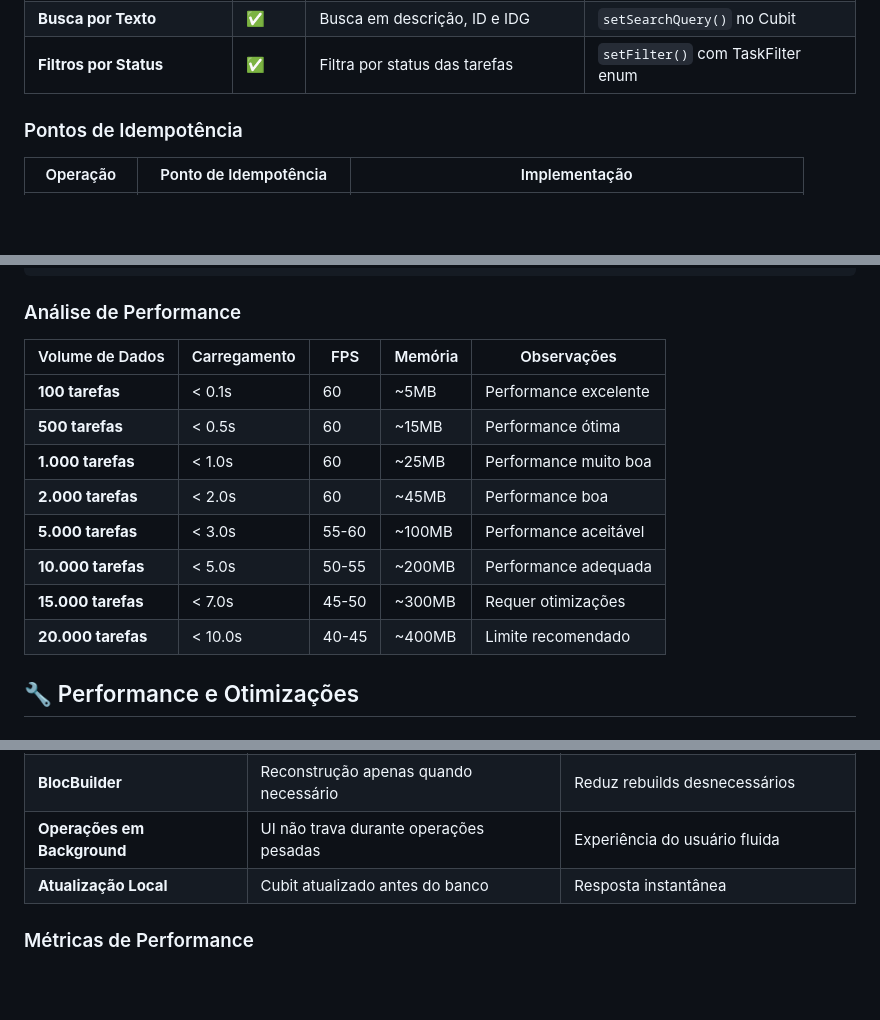
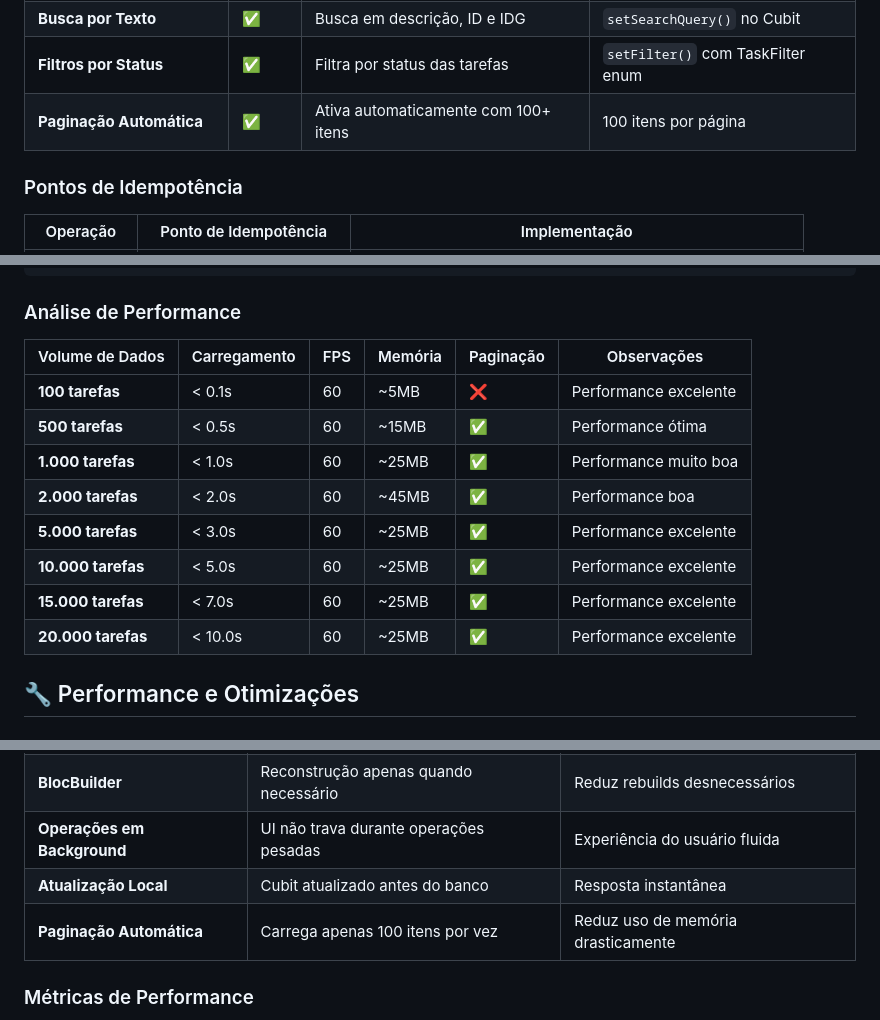
Before and after one commit to gladson/estudo-idempotencia-couchbase-lite, a Markdown page: README.md, 3 parts joined by grey strips. Drawn GitHub-style; blank space fills up the shorter version.

```diff
--- a/README.md
+++ b/README.md
@@ -62,6 +62,7 @@ Este projeto demonstra a implementação prática de **idempotência** em aplica
 | **Atualização Assíncrona** | ✅ | UI responsiva durante operações | Operações em background |
 | **Busca por Texto** | ✅ | Busca em descrição, ID e IDG | `setSearchQuery()` no Cubit |
 | **Filtros por Status** | ✅ | Filtra por status das tarefas | `setFilter()` com TaskFilter enum |
+| **Paginação Automática** | ✅ | Ativa automaticamente com 100+ itens | 100 itens por página |
 
 ### Pontos de Idempotência
 
@@ -118,16 +119,16 @@ Performance Metrics (Tempo em segundos)
 
 ### Análise de Performance
 
-| Volume de Dados | Carregamento | FPS | Memória | Observações |
-|-----------------|--------------|-----|---------|-------------|
-| **100 tarefas** | < 0.1s | 60 | ~5MB | Performance excelente |
-| **500 tarefas** | < 0.5s | 60 | ~15MB | Performance ótima |
-| **1.000 tarefas** | < 1.0s | 60 | ~25MB | Performance muito boa |
-| **2.000 tarefas** | < 2.0s | 60 | ~45MB | Performance boa |
-| **5.000 tarefas** | < 3.0s | 55-60 | ~100MB | Performance aceitável |
-| **10.000 tarefas** | < 5.0s | 50-55 | ~200MB | Performance adequada |
-| **15.000 tarefas** | < 7.0s | 45-50 | ~300MB | Requer otimizações |
-| **20.000 tarefas** | < 10.0s | 40-45 | ~400MB | Limite recomendado |
+| Volume de Dados | Carregamento | FPS | Memória | Paginação | Observações |
+|-----------------|--------------|-----|---------|-----------|-------------|
+| **100 tarefas** | < 0.1s | 60 | ~5MB | ❌ | Performance excelente |
+| **500 tarefas** | < 0.5s | 60 | ~15MB | ✅ | Performance ótima |
+| **1.000 tarefas** | < 1.0s | 60 | ~25MB | ✅ | Performance muito boa |
+| **2.000 tarefas** | < 2.0s | 60 | ~45MB | ✅ | Performance boa |
+| **5.000 tarefas** | < 3.0s | 60 | ~25MB | ✅ | Performance excelente |
+| **10.000 tarefas** | < 5.0s | 60 | ~25MB | ✅ | Performance excelente |
+| **15.000 tarefas** | < 7.0s | 60 | ~25MB | ✅ | Performance excelente |
+| **20.000 tarefas** | < 10.0s | 60 | ~25MB | ✅ | Performance excelente |
 
 ## 🔧 Performance e Otimizações
 
@@ -141,6 +142,7 @@ Performance Metrics (Tempo em segundos)
 | **BlocBuilder** | Reconstrução apenas quando necessário | Reduz rebuilds desnecessários |
 | **Operações em Background** | UI não trava durante operações pesadas | Experiência do usuário fluida |
 | **Atualização Local** | Cubit atualizado antes do banco | Resposta instantânea |
+| **Paginação Automática** | Carrega apenas 100 itens por vez | Reduz uso de memória drasticamente |
 
 ### Métricas de Performance
 
```
Also changed, not shown: other parts of README.md (+54 -1 lines).
